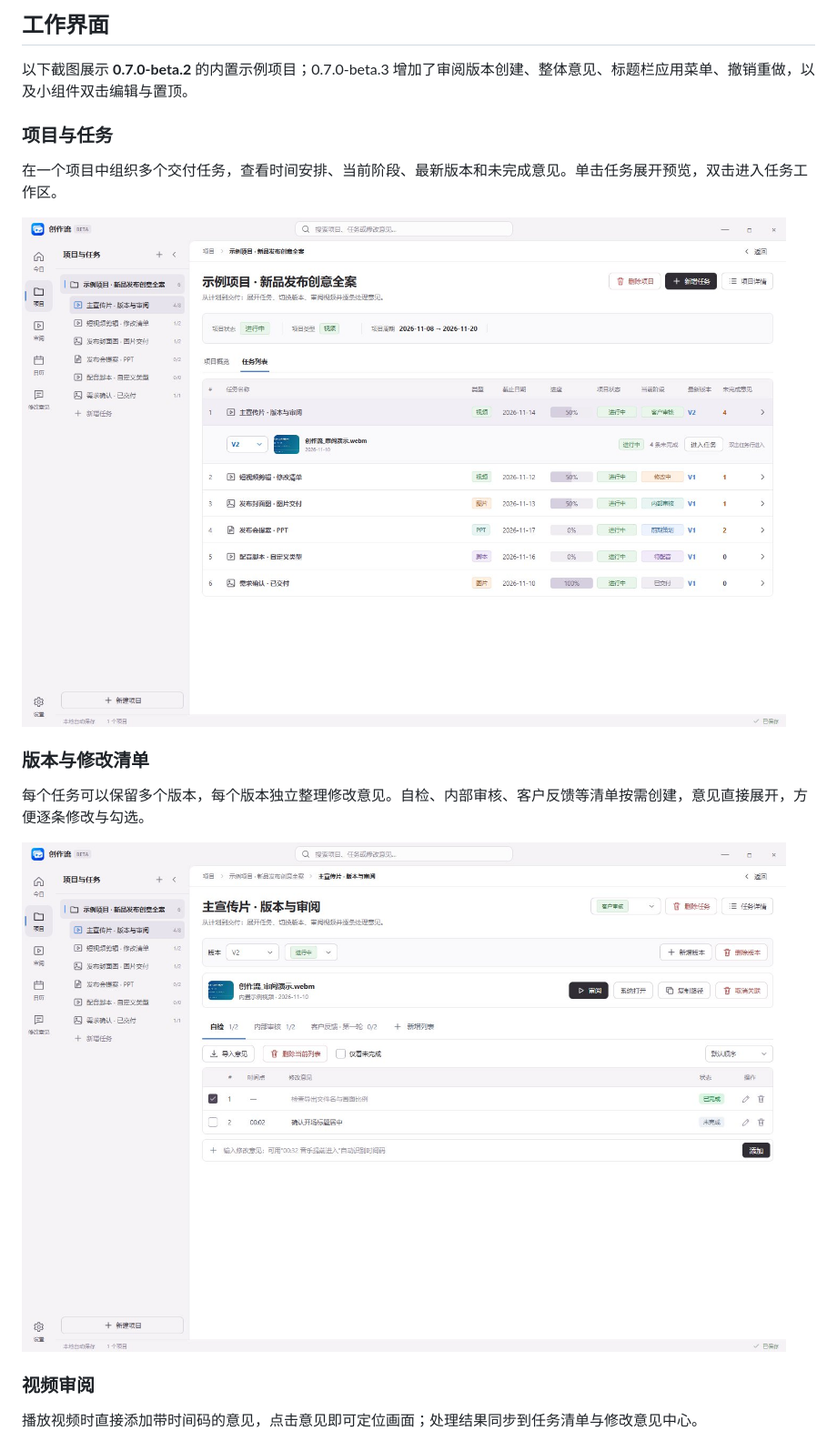
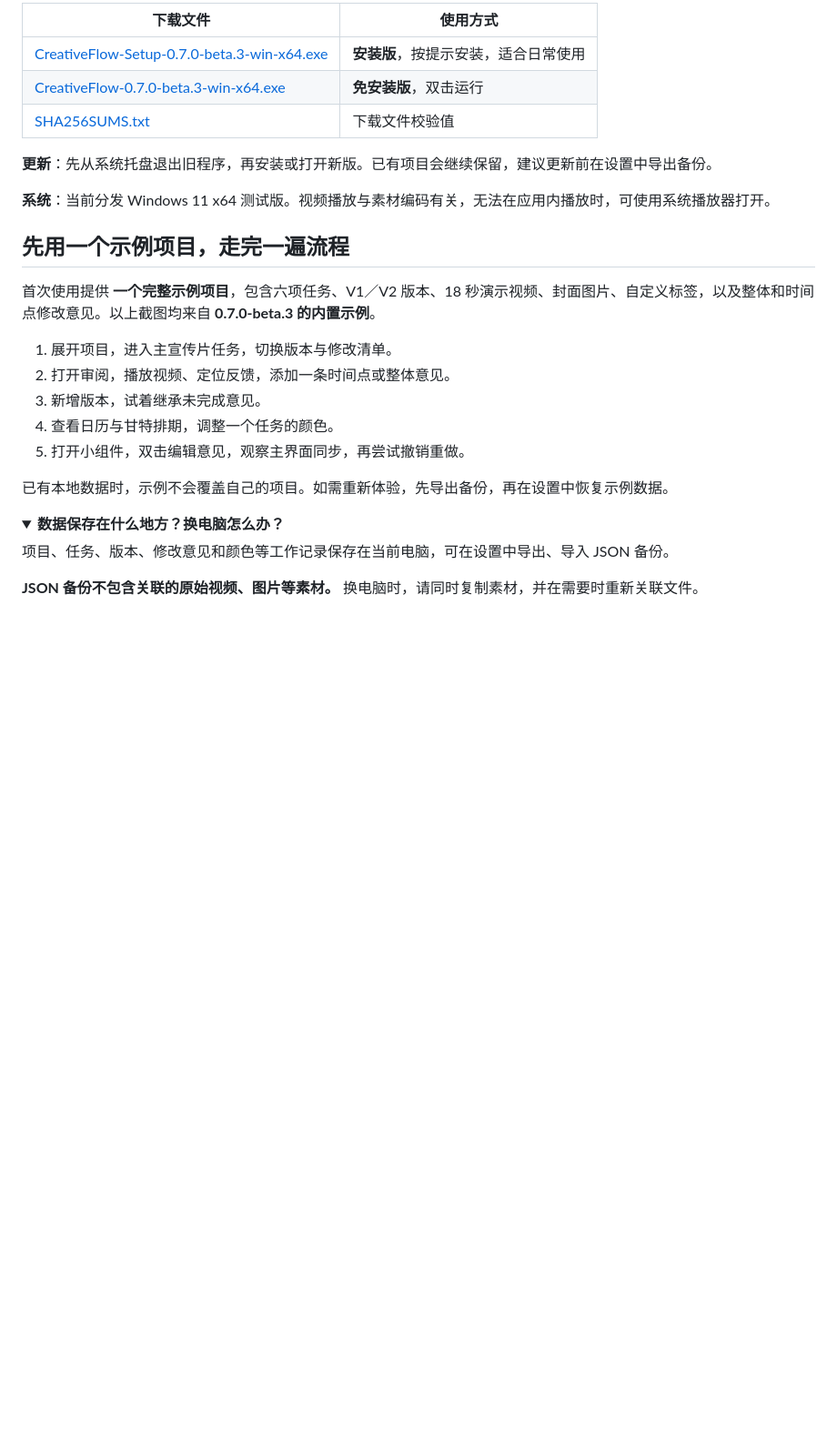
Before and after one commit to Yanglizi1001/CreativeFlow, a Markdown page: README.md, the part around one of its changes. Shown at 91% size. Drawn GitHub-style; pictures changed too: docs/screenshots/project-workspace.jpg, docs/screenshots/task-versions.jpg; folded sections open; blank space fills up the shorter version.

```diff
--- a/README.md
+++ b/README.md
@@ -32,21 +98,30 @@
 
-## 工作界面
+| 下载文件 | 使用方式 |
+| --- | --- |
+| [CreativeFlow-Setup-0.7.0-beta.3-win-x64.exe](https://github.com/Yanglizi1001/CreativeFlow/releases/download/0.7.0-beta.3/CreativeFlow-Setup-0.7.0-beta.3-win-x64.exe) | **安装版**，按提示安装，适合日常使用 |
+| [CreativeFlow-0.7.0-beta.3-win-x64.exe](https://github.com/Yanglizi1001/CreativeFlow/releases/download/0.7.0-beta.3/CreativeFlow-0.7.0-beta.3-win-x64.exe) | **免安装版**，双击运行 |
+| [SHA256SUMS.txt](https://github.com/Yanglizi1001/CreativeFlow/releases/download/0.7.0-beta.3/SHA256SUMS.txt) | 下载文件校验值 |
 
-以下截图展示 **0.7.0-beta.2** 的内置示例项目；0.7.0-beta.3 增加了审阅版本创建、整体意见、标题栏应用菜单、撤销重做，以及小组件双击编辑与置顶。
+**更新**：先从系统托盘退出旧程序，再安装或打开新版。已有项目会继续保留，建议更新前在设置中导出备份。
 
-### 项目与任务
+**系统**：当前分发 Windows 11 x64 测试版。视频播放与素材编码有关，无法在应用内播放时，可使用系统播放器打开。
 
-在一个项目中组织多个交付任务，查看时间安排、当前阶段、最新版本和未完成意见。单击任务展开预览，双击进入任务工作区。
+## 先用一个示例项目，走完一遍流程
 
-![项目任务列表与最新版本预览](docs/screenshots/project-workspace.jpg)
+首次使用提供 **一个完整示例项目**，包含六项任务、V1／V2 版本、18 秒演示视频、封面图片、自定义标签，以及整体和时间点修改意见。以上截图均来自 **0.7.0-beta.3 的内置示例**。
 
-### 版本与修改清单
+1. 展开项目，进入主宣传片任务，切换版本与修改清单。
+2. 打开审阅，播放视频、定位反馈，添加一条时间点或整体意见。
+3. 新增版本，试着继承未完成意见。
+4. 查看日历与甘特排期，调整一个任务的颜色。
+5. 打开小组件，双击编辑意见，观察主界面同步，再尝试撤销重做。
 
-每个任务可以保留多个版本，每个版本独立整理修改意见。自检、内部审核、客户反馈等清单按需创建，意见直接展开，方便逐条修改与勾选。
+已有本地数据时，示例不会覆盖自己的项目。如需重新体验，先导出备份，再在设置中恢复示例数据。
 
-![任务版本、自检清单与修改意见](docs/screenshots/task-versions.jpg)
+<details>
+<summary id="数据与备份"><b>数据保存在什么地方？换电脑怎么办？</b></summary>
 
-### 视频审阅
+项目、任务、版本、修改意见和颜色等工作记录保存在当前电脑，可在设置中导出、导入 JSON 备份。
 
-播放视频时直接添加带时间码的意见，点击意见即可定位画面；处理结果同步到任务清单与修改意见中心。
+**JSON 备份不包含关联的原始视频、图片等素材。** 换电脑时，请同时复制素材，并在需要时重新关联文件。
 
```
Also changed, not shown: other parts of README.md (+121 -146 lines), docs/screenshots/desktop-widget.jpg (added), docs/screenshots/gantt-plan.jpg, docs/screenshots/video-review.jpg.
